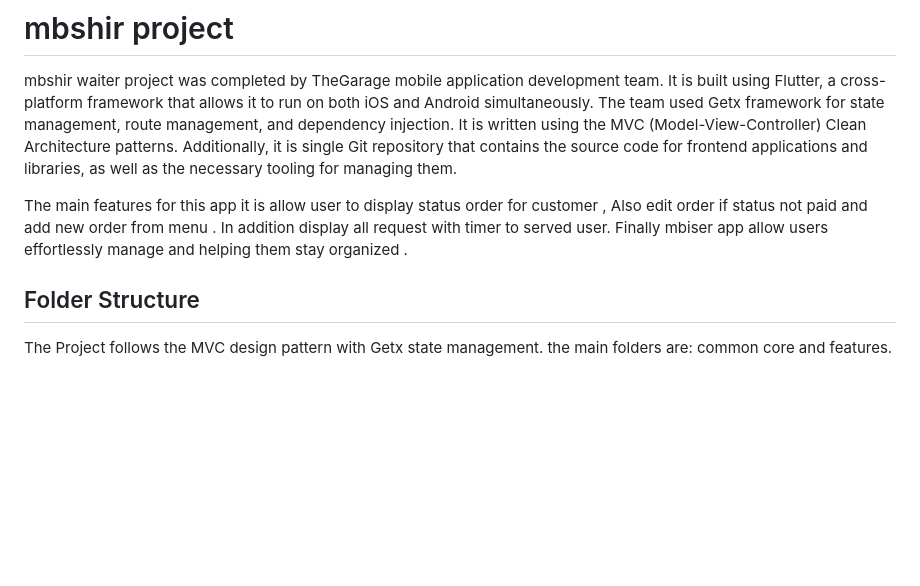
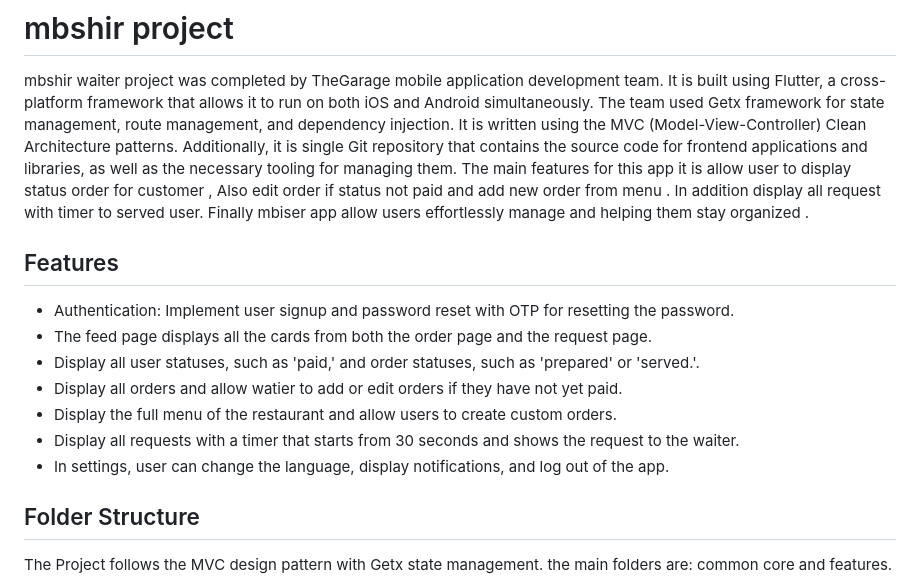
Before and after one commit to afnanalmohd/task_flutterr, a Markdown page: README.md, the part around the change. Drawn GitHub-style; blank space fills up the shorter version.

```diff
--- a/README.md
+++ b/README.md
@@ -3,8 +3,17 @@
 # mbshir project
 
 mbshir waiter project was completed by TheGarage mobile application development team. It is built using Flutter, a cross-platform framework that allows it to run on both iOS and Android simultaneously. The team used Getx framework for state management, route management, and dependency injection. It is written using the MVC (Model-View-Controller) Clean Architecture patterns. Additionally, it is single Git repository that contains the source code for frontend applications and libraries, as well as the necessary tooling for managing them.
+The main features for this app it is allow user to display status order for customer , Also edit order if status not paid and add new order from menu . In addition display all request with timer to served user. Finally mbiser app allow users effortlessly manage and helping them stay organized .
 
-The main features for this app it is allow user to display status order for customer , Also edit order if status not paid and add new order from menu . In addition display all request with timer to served user. Finally mbiser app allow users effortlessly manage and helping them stay organized .
+
+## Features
+- Authentication: Implement user signup and password reset with OTP for resetting the password.
+- The feed page displays all the cards from both the order page and the request page.
+- Display all user statuses, such as 'paid,' and order statuses, such as 'prepared' or 'served.'.
+- Display all orders and allow watier to add or edit orders if they have not yet paid.
+- Display the full menu of the restaurant and allow users to create custom orders.
+- Display all requests with a timer that starts from 30 seconds and shows the request to the waiter.
+- In settings, user can change the language, display notifications, and log out of the app.
 
 
 
```
